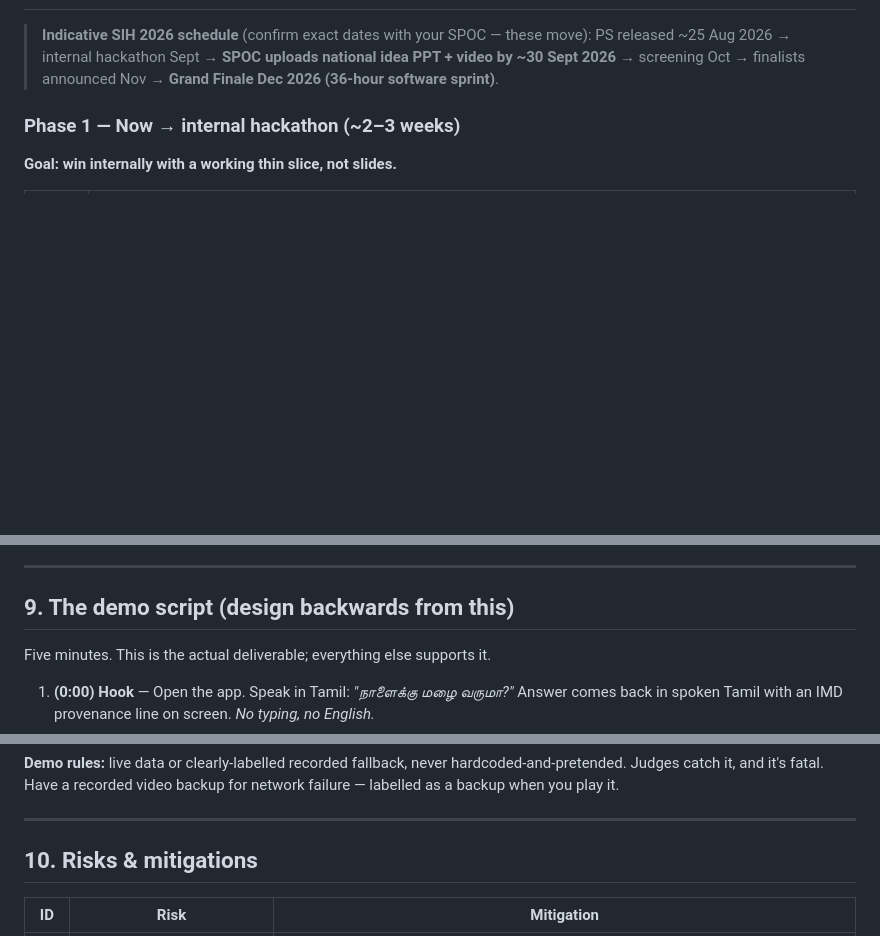
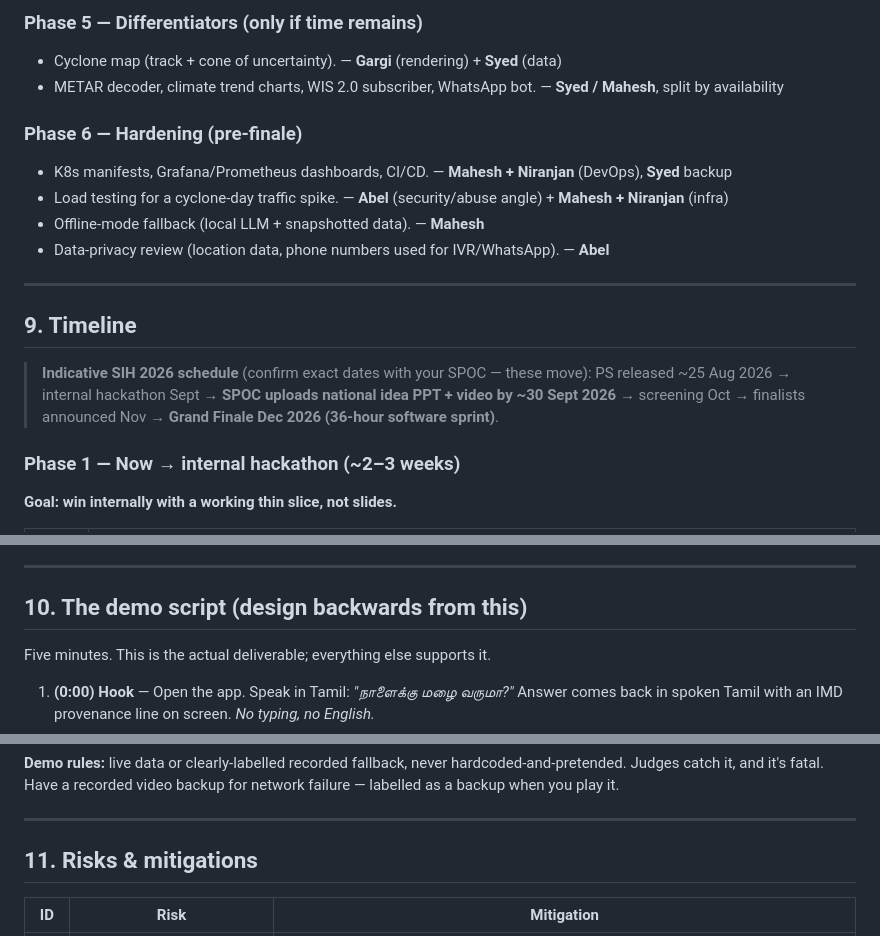
Before and after one commit to NIRANJAN-R062007/WeatherGPT_SIH2026, a Markdown page: plan.md, 3 parts joined by grey strips. Drawn GitHub-style; blank space fills up the shorter version.

```diff
--- a/plan.md
+++ b/plan.md
@@ -243,3 +283,16 @@ You're still assigning, so here's the split that maps to this build. SIH require
+### Phase 5 — Differentiators (only if time remains)
+- Cyclone map (track + cone of uncertainty). — **Gargi** (rendering) + **Syed** (data)
+- METAR decoder, climate trend charts, WIS 2.0 subscriber, WhatsApp bot. — **Syed / Mahesh**, split by availability
+
+### Phase 6 — Hardening (pre-finale)
+- K8s manifests, Grafana/Prometheus dashboards, CI/CD. — **Mahesh + Niranjan** (DevOps), **Syed** backup
+- Load testing for a cyclone-day traffic spike. — **Abel** (security/abuse angle) + **Mahesh + Niranjan** (infra)
+- Offline-mode fallback (local LLM + snapshotted data). — **Mahesh**
+- Data-privacy review (location data, phone numbers used for IVR/WhatsApp). — **Abel**
+
+---
+
+## 9. Timeline
 
 > **Indicative SIH 2026 schedule** (confirm exact dates with your SPOC — these move):
 > PS released ~25 Aug 2026 → internal hackathon Sept → **SPOC uploads national idea PPT + video by ~30 Sept 2026** → screening Oct → finalists announced Nov → **Grand Finale Dec 2026 (36-hour software sprint)**.
@@ -270,7 +323,7 @@ You're still assigning, so here's the split that maps to this build. SIH require
 
 ---
 
-## 9. The demo script (design backwards from this)
+## 10. The demo script (design backwards from this)
 
 Five minutes. This is the actual deliverable; everything else supports it.
 
@@ -286,7 +339,7 @@ Five minutes. This is the actual deliverable; everything else supports it.
 
 ---
 
-## 10. Risks & mitigations
+## 11. Risks & mitigations
 
 | ID | Risk | Mitigation |
 |---|---|---|
```
Also changed, not shown: other parts of plan.md (+53 -13 lines).
